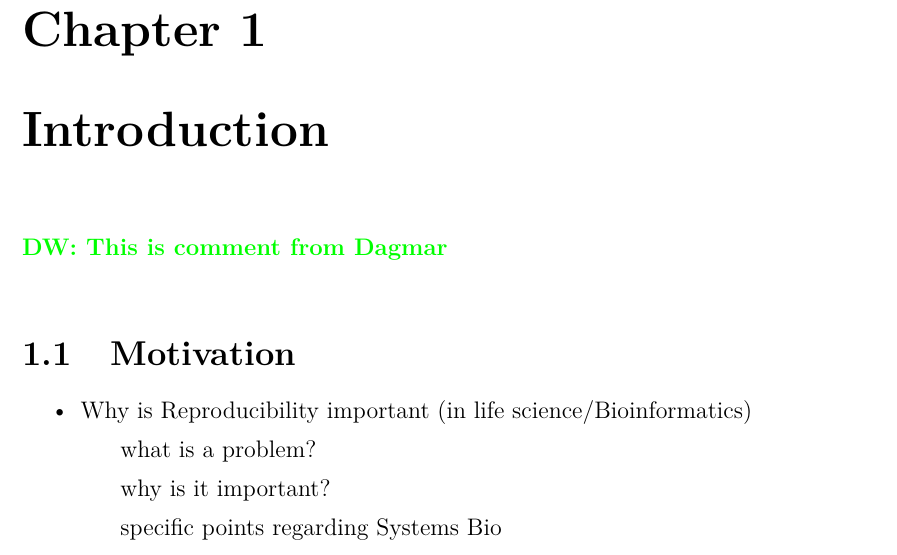
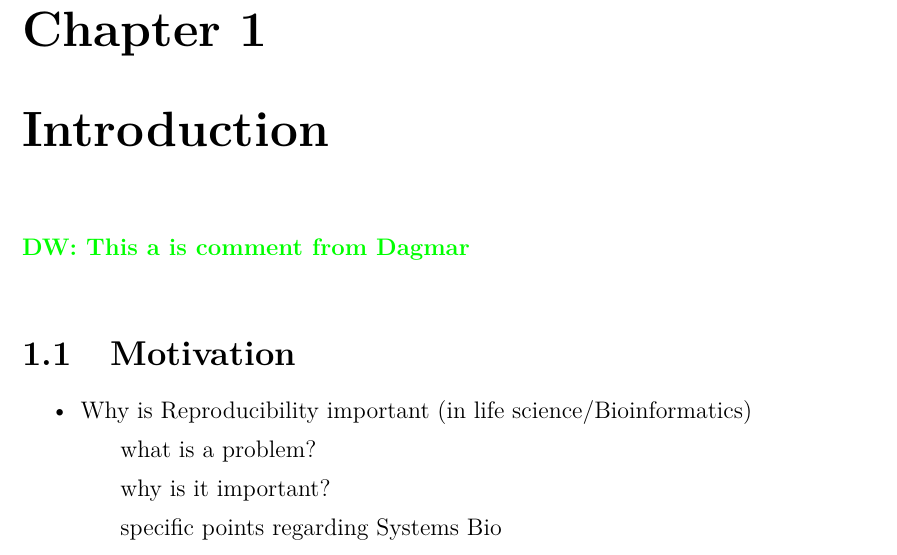
Before and after one commit to binfalse/bachelor-thesis, a LaTeX book (tex/ba-main.tex): part of page 5 of 27, cut so that both start at the same text. Compiled offline with pdfLaTeX.

Commit message:
a missing 'a' in demonstration of \dw command

```diff
--- a/tex/ba-main.tex
+++ b/tex/ba-main.tex
@@ -25,7 +25,7 @@
 
 	\chapter{Introduction}
 	% comment command for Dagmar (defined in shortcuts.tex)
-	\dw{This is comment from Dagmar}
+	\dw{This a is comment from Dagmar}
 	\input{introduction.tex}
 
 	\chapter{Background}
```
